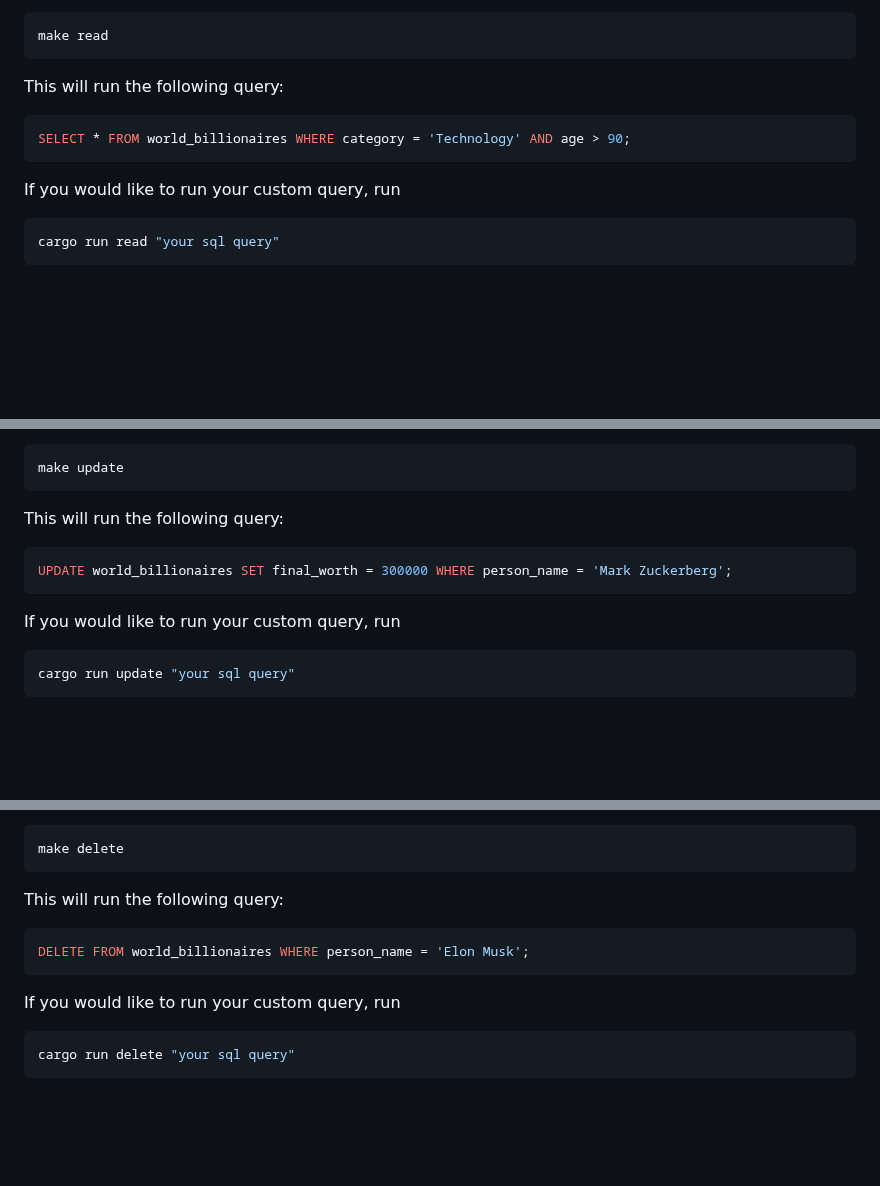
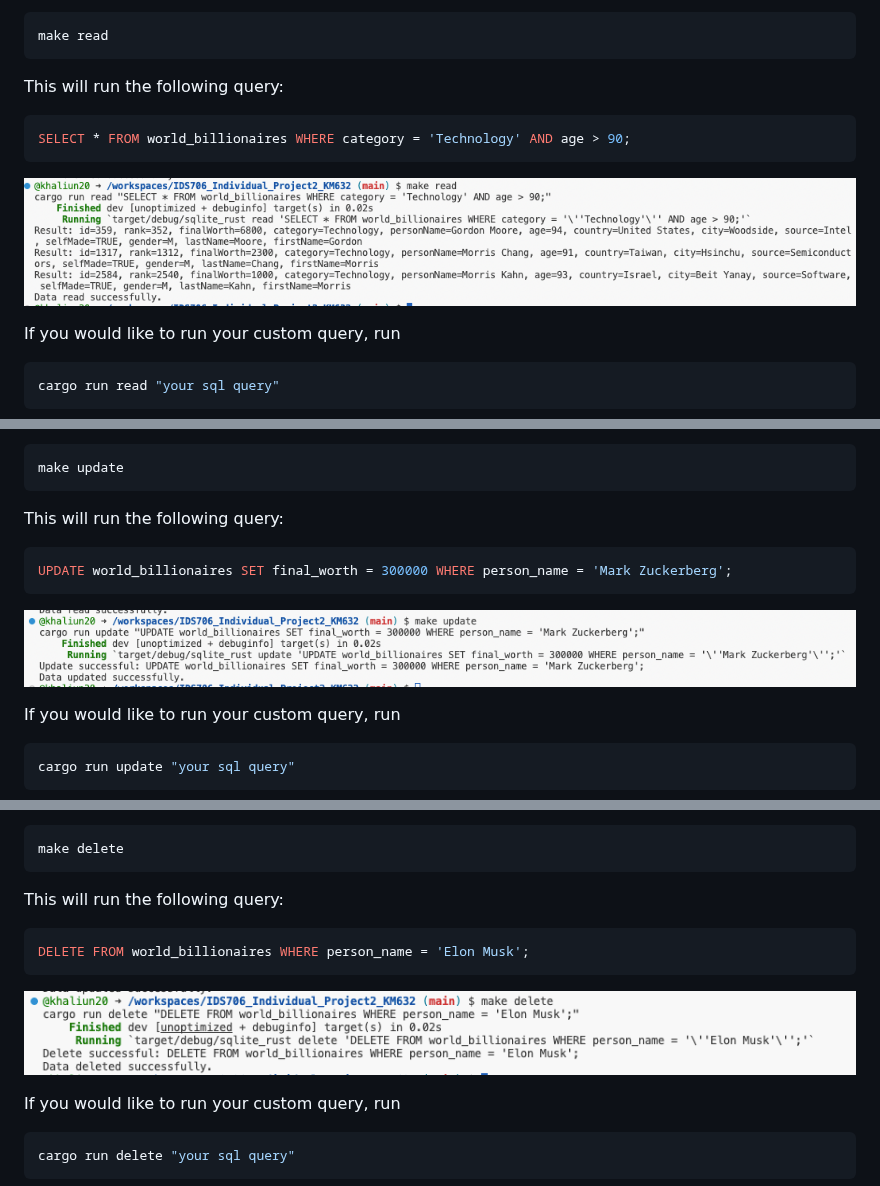
Before and after one commit to nogibjj/IDS706_Individual_Project2_KM632, a Markdown page: README.md, 3 parts joined by grey strips. Drawn GitHub-style; pictures changed too: imgs/delete.png (added), imgs/read.png (added), imgs/update.png (added); blank space fills up the shorter version.

Commit message:
add screenshots

````diff
--- a/README.md
+++ b/README.md
@@ -60,6 +60,8 @@ This will run the following query:
 ```sql
 SELECT * FROM world_billionaires WHERE category = 'Technology' AND age > 90;
 ```
+![Alt Text](imgs/read.png)
+
 If you would like to run your custom query, run
 
 ```bash
@@ -77,6 +79,8 @@ This will run the following query:
 ```sql
 UPDATE world_billionaires SET final_worth = 300000 WHERE person_name = 'Mark Zuckerberg';
 ```
+![Alt Text](imgs/update.png)
+
 If you would like to run your custom query, run
 
 ```bash
@@ -94,6 +98,8 @@ This will run the following query:
 ```sql
 DELETE FROM world_billionaires WHERE person_name = 'Elon Musk';
 ```
+![Alt Text](imgs/delete.png)
+
 If you would like to run your custom query, run
 
 ```bash
````
Also changed, not shown: imgs/create.png (added), 1 other file.
